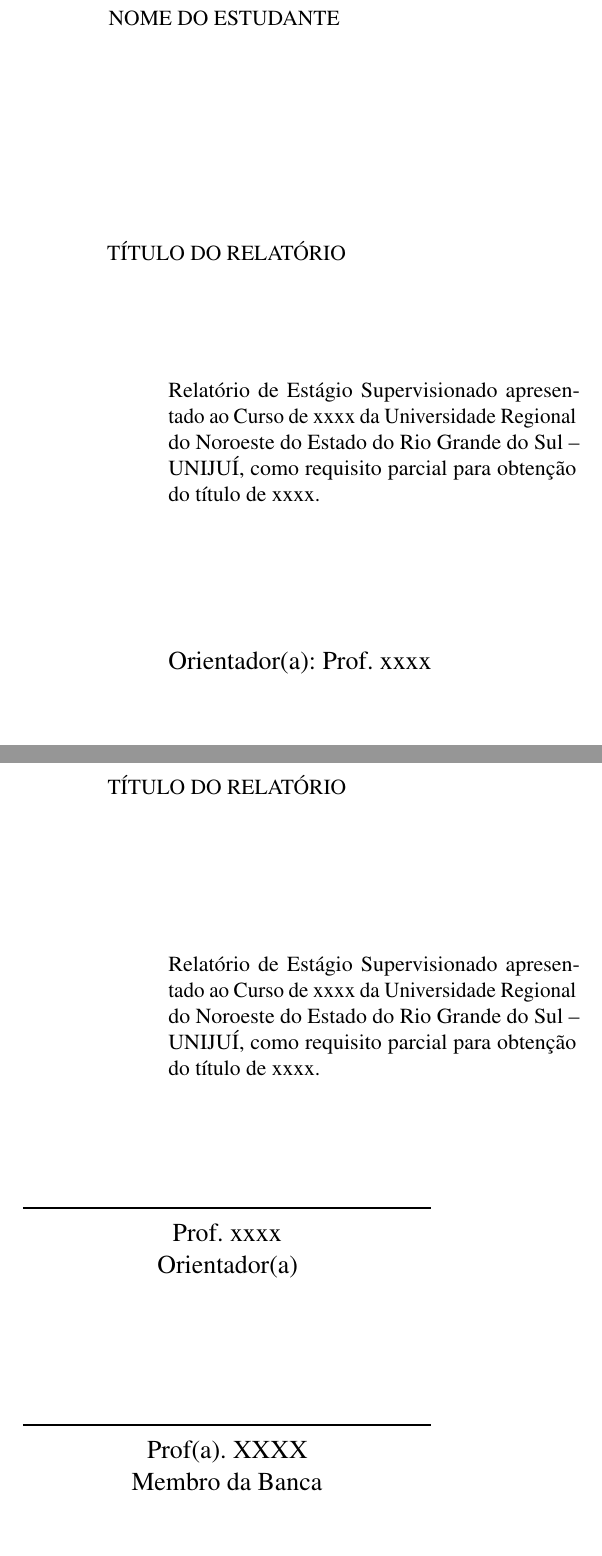
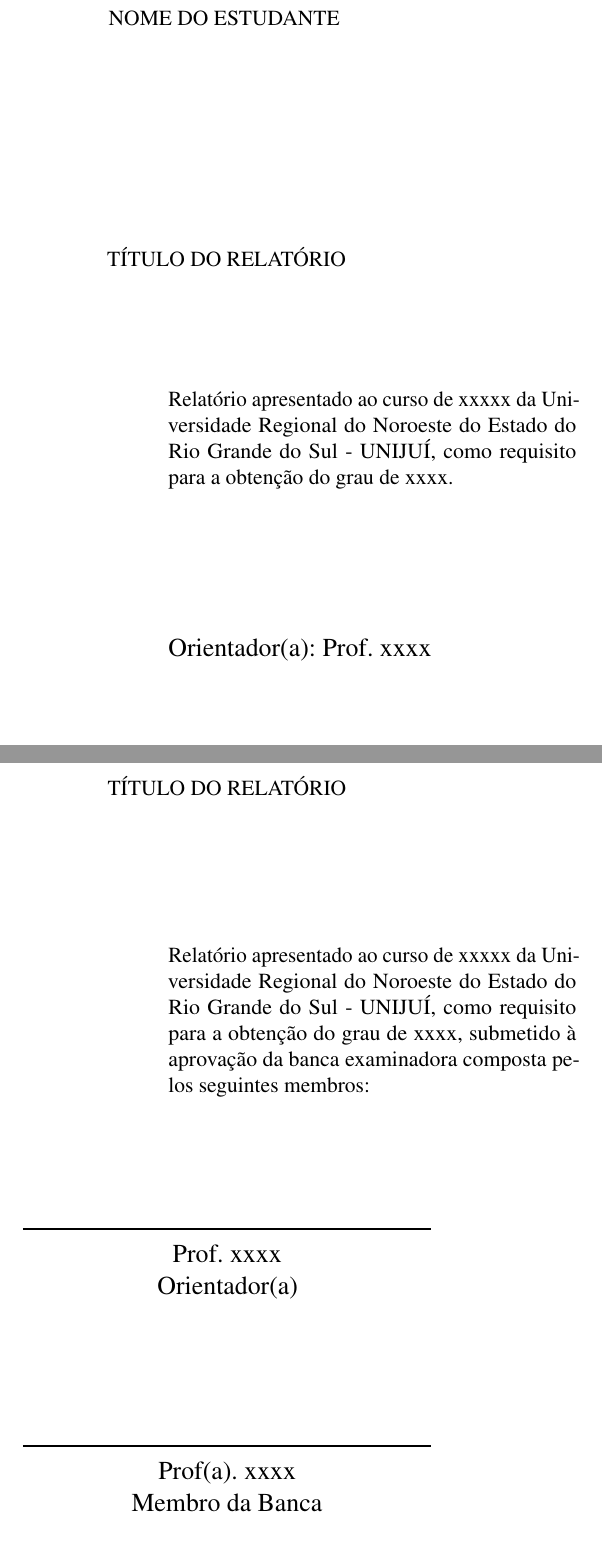
Before and after one commit to dornelles/relatorio-de-estagio-template-latex, a LaTeX thesis (main.tex, which reads unijui.sty): two parts of pages 2 and 3 of 23, joined at a grey line, cut so that both start at the same text. Compiled offline with pdfLaTeX.

Commit message:
Update preamble to distinguish title and approval pages

```diff
--- a/main.tex
+++ b/main.tex
@@ -127,14 +127,13 @@
 % --- Informações específicas da UNIJUÍ (definidas no unijui.sty) ---
 \campus{Ijuí}
 \curso{Ciência da Computação}
-\professordabanca{Prof(a). XXXX}
+\professordabanca{Prof(a). xxxx}
 \datadabanca{XX}{XXX}{XXXX}
 
 % --- Preâmbulo (texto da folha de rosto e aprovação) ---
-\preambulo{Relatório de Estágio Supervisionado apresentado ao Curso de
-xxxx da Universidade Regional do Noroeste do Estado do
-Rio Grande do Sul -- UNIJUÍ, como requisito parcial para obtenção do
-título de xxxx.}
+\preambulo{Relatório apresentado ao curso de xxxxx da Universidade Regional do Noroeste do Estado do Rio Grande do Sul - UNIJUÍ,
+como requisito para a obtenção do grau de
+xxxx}
 
 % --- Resumo e Abstract ---
 \resumoemportugues{%
--- a/unijui.sty
+++ b/unijui.sty
@@ -104,6 +104,9 @@
 % \newcommand{\dataaprovacao}[1]{#1}
 % \renewcommand{\dataaprovacao}[1]{\def\imprimirdataaprovacao{#1}}
 
+% --- Texto para ser adicionado após o preâmbulo na folha de aprovação ---
+\newcommand{\submetidoabanca}{, submetido à aprovação da banca examinadora composta pelos seguintes membros:}
+
 % --- Resumo em português ---
 \newcommand{\resumoemportugues}[1]{#1}
 \renewcommand{\resumoemportugues}[1]{\def\imprimirresumo{#1}}
@@ -120,7 +123,20 @@
 \newcommand{\palavraschaveemingles}[1]{#1}
 \renewcommand{\palavraschaveemingles}[1]{\def\imprimirkeywords{#1}}
 
-
+% ==============================================================================
+% EPÍGRAFE
+% ==============================================================================
+\newcommand{\inserirepigrafe}[2]{
+  \vspace*{\fill}
+  \hspace{.35\textwidth}
+  \begin{minipage}{.5\textwidth}
+  \SingleSpacing
+    \begin{flushright}
+      \textit{``#1''\\
+      (#2)}
+    \end{flushright}
+  \end{minipage}%
+}
 % ==============================================================================
 % CAPA
 % ==============================================================================
@@ -172,7 +188,7 @@
       \hspace{.35\textwidth}
       \begin{minipage}{.5\textwidth}
       \SingleSpacing
-      \imprimirpreambulo
+      \imprimirpreambulo\unskip.
       \end{minipage}%
     }%
 
@@ -212,7 +228,8 @@
           \hspace{.35\textwidth}
           \begin{minipage}{.5\textwidth}
           \SingleSpacing
-          \imprimirpreambulo
+          \imprimirpreambulo\unskip
+          \submetidoabanca
           \end{minipage}%
         }%
 
```
Also changed, not shown: main.pdf (added), unijui.sty (1 more changed lines).
